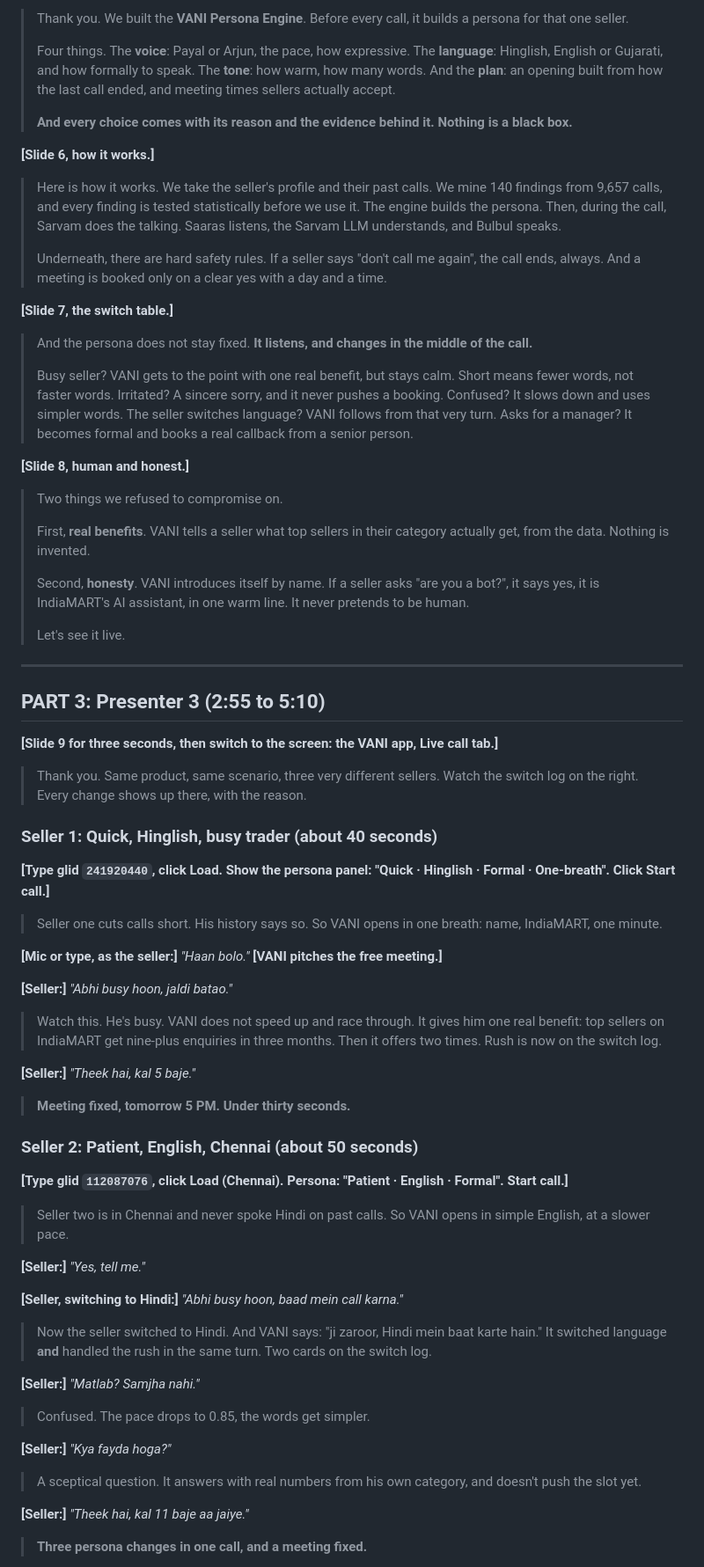
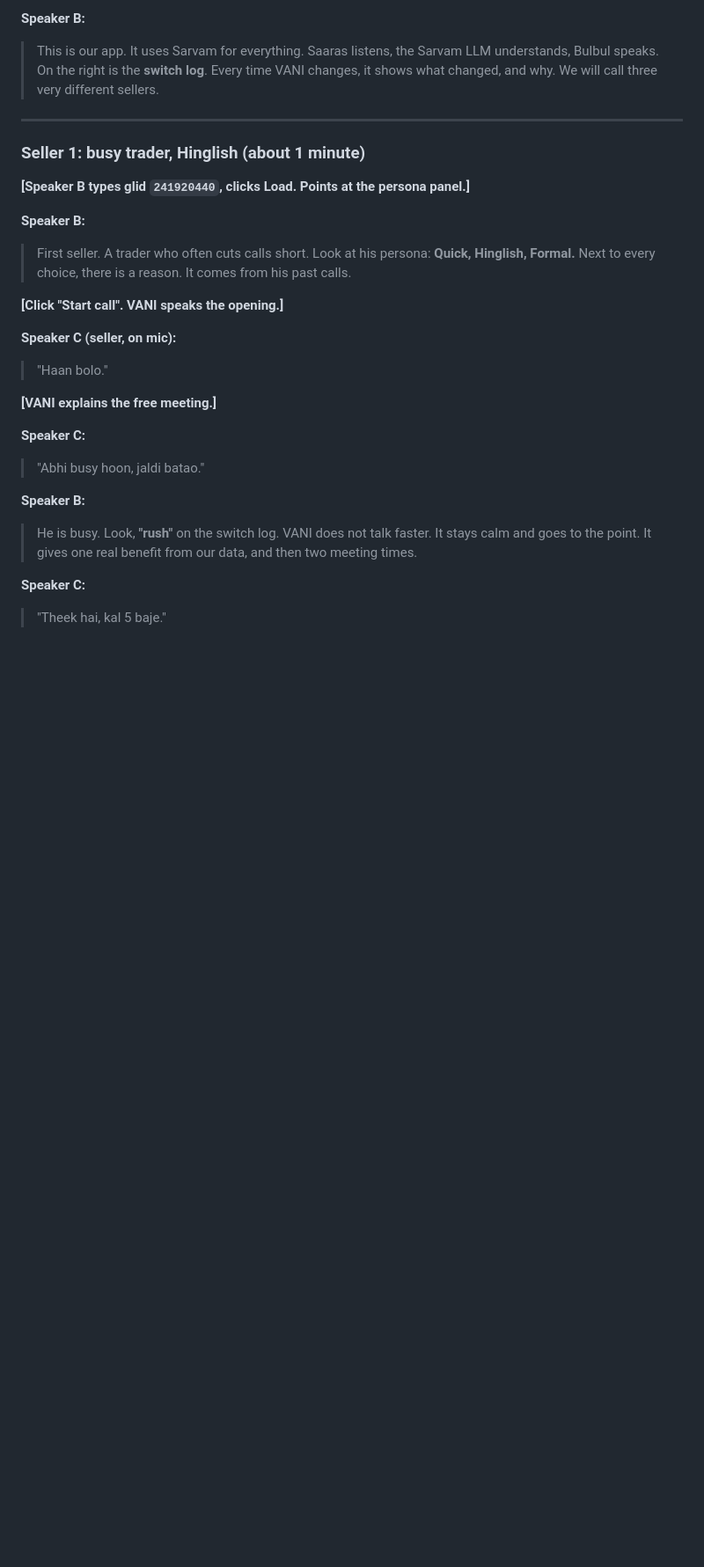
Before and after one commit to yashsahu-sys/hackathon, a Markdown page: docs/DEMO_VIDEO_SCRIPT.md, the part around one of its changes. Shown at 88% size. Rendered like a GitHub page; blank space fills up the shorter version.

Commit message:
Demo script: simple English, host's structure, 4 minutes of live demo
Co-Authored-By: Claude Opus 5.5 <noreply@anthropic.com>
Claude-Session: https://claude.ai/code/session_01DfepmhqSLvsFAxwBLgwzCu

```diff
--- a/docs/DEMO_VIDEO_SCRIPT.md
+++ b/docs/DEMO_VIDEO_SCRIPT.md
@@ -56,78 +47,34 @@ Speak slowly, smile, look at the camera on the **bold** lines. Every number belo
 
-> Thank you. We built the **VANI Persona Engine**. Before every call, it builds a persona for that one seller.
->
-> Four things. The **voice**: Payal or Arjun, the pace, how expressive. The **language**: Hinglish, English or Gujarati, and how formally to speak. The **tone**: how warm, how many words. And the **plan**: an opening built from how the last call ended, and meeting times sellers actually accept.
->
-> **And every choice comes with its reason and the evidence behind it. Nothing is a black box.**
-
-**[Slide 6, how it works.]**
-
-> Here is how it works. We take the seller's profile and their past calls. We mine 140 findings from 9,657 calls, and every finding is tested statistically before we use it. The engine builds the persona. Then, during the call, Sarvam does the talking. Saaras listens, the Sarvam LLM understands, and Bulbul speaks.
->
-> Underneath, there are hard safety rules. If a seller says "don't call me again", the call ends, always. And a meeting is booked only on a clear yes with a day and a time.
-
-**[Slide 7, the switch table.]**
-
-> And the persona does not stay fixed. **It listens, and changes in the middle of the call.**
->
-> Busy seller? VANI gets to the point with one real benefit, but stays calm. Short means fewer words, not faster words. Irritated? A sincere sorry, and it never pushes a booking. Confused? It slows down and uses simpler words. The seller switches language? VANI follows from that very turn. Asks for a manager? It becomes formal and books a real callback from a senior person.
-
-**[Slide 8, human and honest.]**
-
-> Two things we refused to compromise on.
->
-> First, **real benefits**. VANI tells a seller what top sellers in their category actually get, from the data. Nothing is invented.
->
-> Second, **honesty**. VANI introduces itself by name. If a seller asks "are you a bot?", it says yes, it is IndiaMART's AI assistant, in one warm line. It never pretends to be human.
->
-> Let's see it live.
+**Speaker B:**
+> This is our app. It uses Sarvam for everything. Saaras listens, the Sarvam LLM understands, Bulbul speaks.
+> On the right is the **switch log**. Every time VANI changes, it shows what changed, and why.
+> We will call three very different sellers.
 
 ---
 
-## PART 3: Presenter 3 (2:55 to 5:10)
+### Seller 1: busy trader, Hinglish (about 1 minute)
 
-**[Slide 9 for three seconds, then switch to the screen: the VANI app, Live call tab.]**
+**[Speaker B types glid `241920440`, clicks Load. Points at the persona panel.]**
 
-> Thank you. Same product, same scenario, three very different sellers. Watch the switch log on the right. Every change shows up there, with the reason.
+**Speaker B:**
+> First seller. A trader who often cuts calls short. Look at his persona: **Quick, Hinglish, Formal.**
+> Next to every choice, there is a reason. It comes from his past calls.
 
-### Seller 1: Quick, Hinglish, busy trader (about 40 seconds)
+**[Click "Start call". VANI speaks the opening.]**
 
-**[Type glid `241920440`, click Load. Show the persona panel: "Quick · Hinglish · Formal · One-breath". Click Start call.]**
+**Speaker C (seller, on mic):**
+> "Haan bolo."
 
-> Seller one cuts calls short. His history says so. So VANI opens in one breath: name, IndiaMART, one minute.
+**[VANI explains the free meeting.]**
 
-**[Mic or type, as the seller:]** *"Haan bolo."*
-**[VANI pitches the free meeting.]**
+**Speaker C:**
+> "Abhi busy hoon, jaldi batao."
 
-**[Seller:]** *"Abhi busy hoon, jaldi batao."*
+**Speaker B:**
+> He is busy. Look, **"rush"** on the switch log.
+> VANI does not talk faster. It stays calm and goes to the point.
+> It gives one real benefit from our data, and then two meeting times.
 
-> Watch this. He's busy. VANI does not speed up and race through. It gives him one real benefit: top sellers on IndiaMART get nine-plus enquiries in three months. Then it offers two times. Rush is now on the switch log.
+**Speaker C:**
+> "Theek hai, kal 5 baje."
 
-**[Seller:]** *"Theek hai, kal 5 baje."*
-
-> **Meeting fixed, tomorrow 5 PM. Under thirty seconds.**
-
-### Seller 2: Patient, English, Chennai (about 50 seconds)
-
-**[Type glid `112087076`, click Load (Chennai). Persona: "Patient · English · Formal". Start call.]**
-
-> Seller two is in Chennai and never spoke Hindi on past calls. So VANI opens in simple English, at a slower pace.
-
-**[Seller:]** *"Yes, tell me."*
-
-**[Seller, switching to Hindi:]** *"Abhi busy hoon, baad mein call karna."*
-
-> Now the seller switched to Hindi. And VANI says: "ji zaroor, Hindi mein baat karte hain." It switched language **and** handled the rush in the same turn. Two cards on the switch log.
-
-**[Seller:]** *"Matlab? Samjha nahi."*
-
-> Confused. The pace drops to 0.85, the words get simpler.
-
-**[Seller:]** *"Kya fayda hoga?"*
-
-> A sceptical question. It answers with real numbers from his own category, and doesn't push the slot yet.
-
-**[Seller:]** *"Theek hai, kal 11 baje aa jaiye."*
-
-> **Three persona changes in one call, and a meeting fixed.**
-
```
Also changed, not shown: other parts of docs/DEMO_VIDEO_SCRIPT.md (+157 -75 lines).
